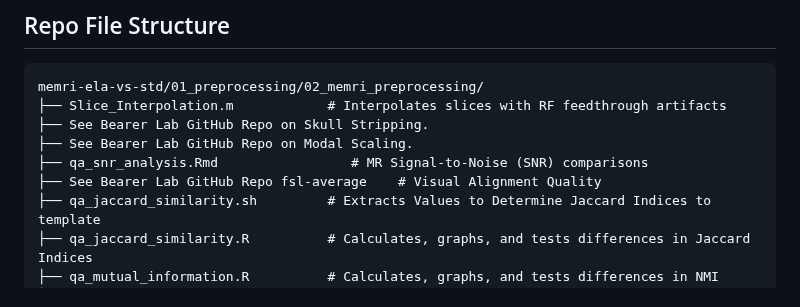
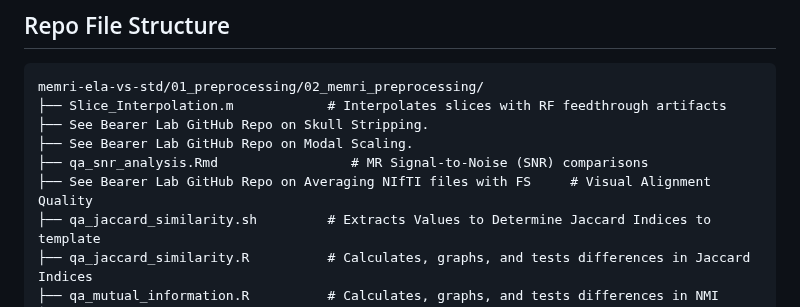
Before and after one commit to bearerlab/memri-ela-vs-std, a Markdown page: 01_preprocessing/02_memri_preprocessing/README.md, the part around the change. GitHub-like rendering.

```diff
--- a/01_preprocessing/02_memri_preprocessing/README.md
+++ b/01_preprocessing/02_memri_preprocessing/README.md
@@ -11,7 +11,7 @@ memri-ela-vs-std/01_preprocessing/02_memri_preprocessing/
 ├── See Bearer Lab GitHub Repo on Skull Stripping.
 ├── See Bearer Lab GitHub Repo on Modal Scaling.
 ├── qa_snr_analysis.Rmd                 # MR Signal-to-Noise (SNR) comparisons
-├── See Bearer Lab GitHub Repo fsl-average    # Visual Alignment Quality
+├── See Bearer Lab GitHub Repo on Averaging NIfTI files with FS     # Visual Alignment Quality
 ├── qa_jaccard_similarity.sh         # Extracts Values to Determine Jaccard Indices to template
 ├── qa_jaccard_similarity.R          # Calculates, graphs, and tests differences in Jaccard Indices
 ├── qa_mutual_information.R          # Calculates, graphs, and tests differences in NMI
```
